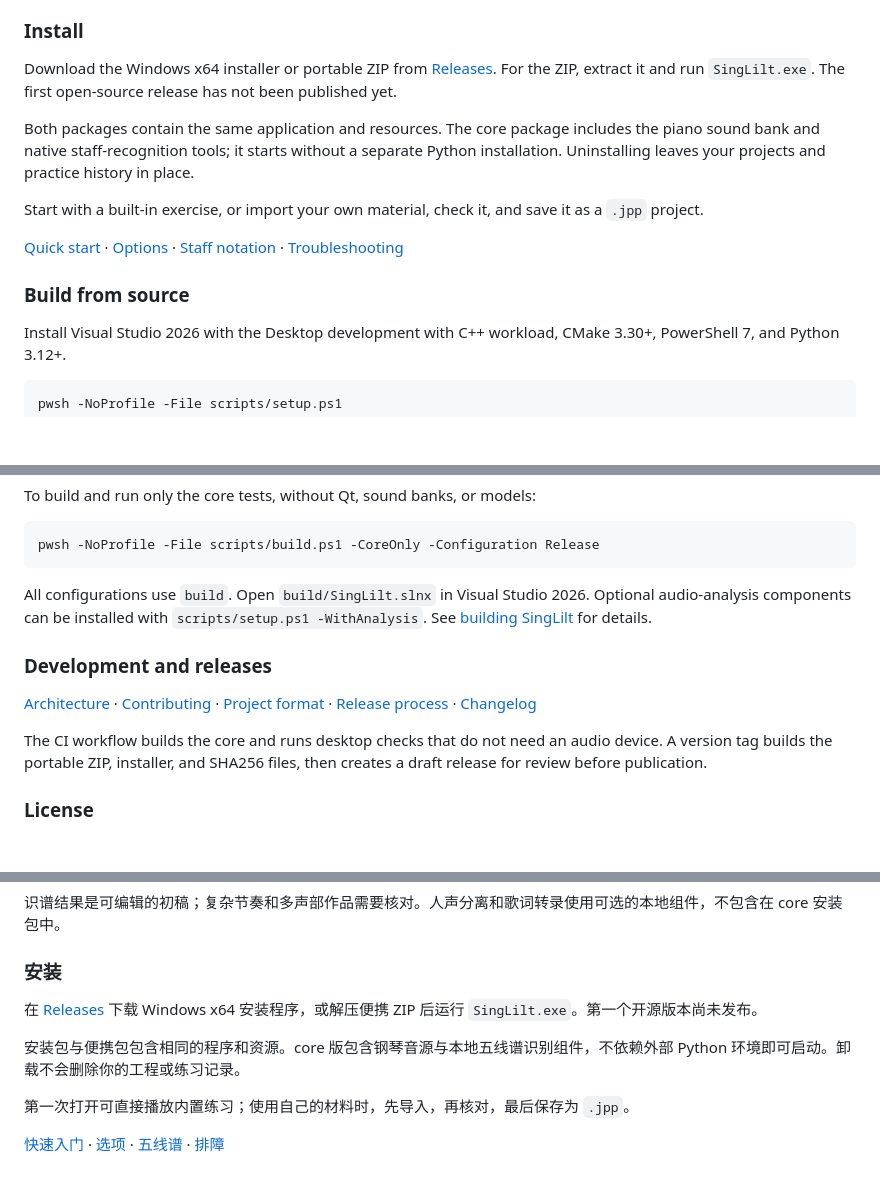
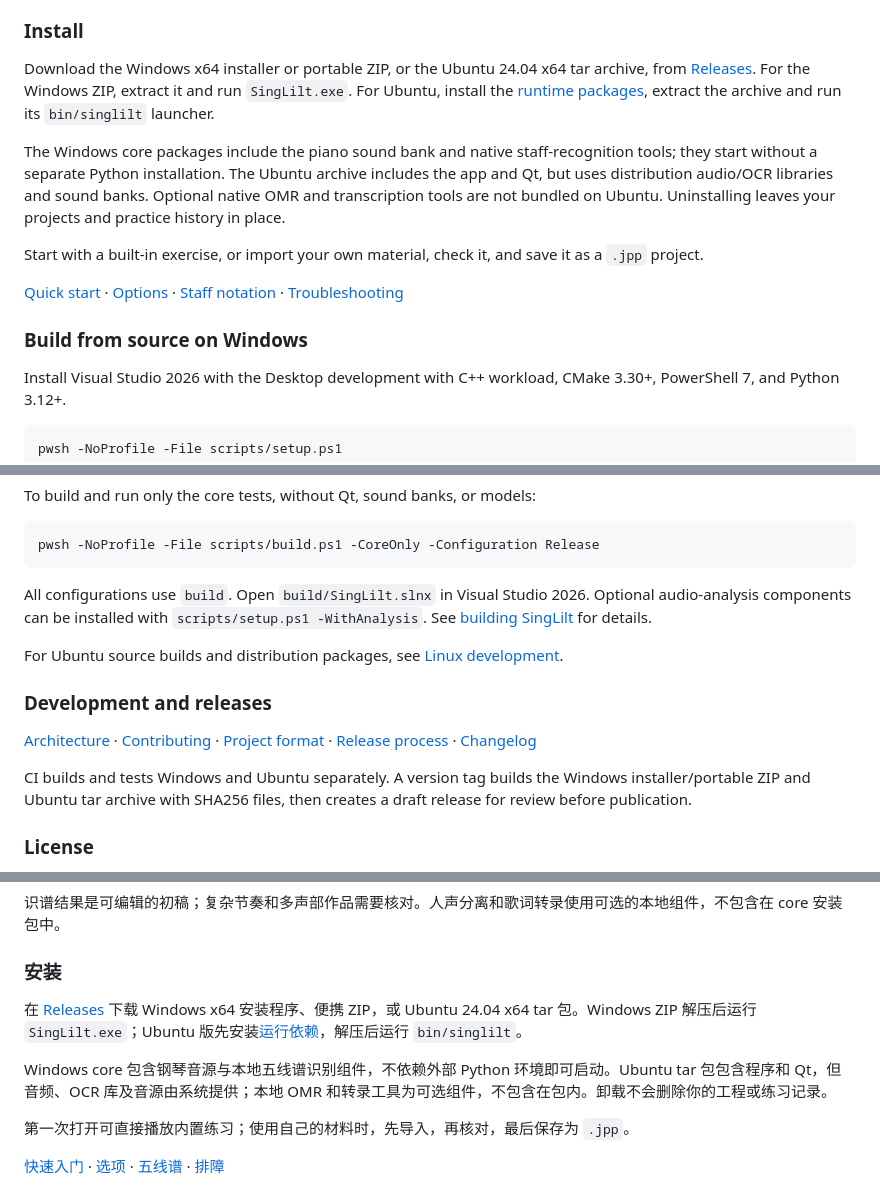
Before and after one commit to herbertyeung/SingLilt, a Markdown page: README.md, 3 parts joined by grey strips. Rendered like a GitHub page; blank space fills up the shorter version.

Commit message:
Document Windows and Ubuntu release downloads

```diff
--- a/README.md
+++ b/README.md
@@ -21,15 +21,15 @@ Image recognition produces an editable draft, not a checked score. Review comple
 
 ### Install
 
-Download the Windows x64 installer or portable ZIP from [Releases](https://github.com/herbertyeung/SingLilt/releases). For the ZIP, extract it and run `SingLilt.exe`. The first open-source release has not been published yet.
+Download the Windows x64 installer or portable ZIP, or the Ubuntu 24.04 x64 tar archive, from [Releases](https://github.com/herbertyeung/SingLilt/releases). For the Windows ZIP, extract it and run `SingLilt.exe`. For Ubuntu, install the [runtime packages](docs/LINUX.md#prebuilt-archive-ubuntu-2404-x64), extract the archive and run its `bin/singlilt` launcher.
 
-Both packages contain the same application and resources. The core package includes the piano sound bank and native staff-recognition tools; it starts without a separate Python installation. Uninstalling leaves your projects and practice history in place.
+The Windows core packages include the piano sound bank and native staff-recognition tools; they start without a separate Python installation. The Ubuntu archive includes the app and Qt, but uses distribution audio/OCR libraries and sound banks. Optional native OMR and transcription tools are not bundled on Ubuntu. Uninstalling leaves your projects and practice history in place.
 
 Start with a built-in exercise, or import your own material, check it, and save it as a `.jpp` project.
 
 [Quick start](docs/QUICK_START.md) · [Options](docs/OPTIONS.md) · [Staff notation](docs/STAFF_NOTATION.md) · [Troubleshooting](docs/TROUBLESHOOTING.md)
 
-### Build from source
+### Build from source on Windows
 
 Install Visual Studio 2026 with the Desktop development with C++ workload, CMake 3.30+, PowerShell 7, and Python 3.12+.
 
@@ -51,11 +51,13 @@ pwsh -NoProfile -File scripts/build.ps1 -CoreOnly -Configuration Release
 
 All configurations use `build`. Open `build/SingLilt.slnx` in Visual Studio 2026. Optional audio-analysis components can be installed with `scripts/setup.ps1 -WithAnalysis`. See [building SingLilt](docs/BUILD.md) for details.
 
+For Ubuntu source builds and distribution packages, see [Linux development](docs/LINUX.md).
+
 ### Development and releases
 
 [Architecture](docs/ARCHITECTURE.md) · [Contributing](CONTRIBUTING.md) · [Project format](docs/PROJECT_FORMAT.md) · [Release process](docs/RELEASING.md) · [Changelog](CHANGELOG.md)
 
-The CI workflow builds the core and runs desktop checks that do not need an audio device. A version tag builds the portable ZIP, installer, and SHA256 files, then creates a draft release for review before publication.
+CI builds and tests Windows and Ubuntu separately. A version tag builds the Windows installer/portable ZIP and Ubuntu tar archive with SHA256 files, then creates a draft release for review before publication.
 
 ### License
 
@@ -80,9 +82,9 @@ SingLilt 把简谱、五线谱图片、MusicXML 和音频整理成可反复练
 
 ### 安装
 
-在 [Releases](https://github.com/herbertyeung/SingLilt/releases) 下载 Windows x64 安装程序，或解压便携 ZIP 后运行 `SingLilt.exe`。第一个开源版本尚未发布。
+在 [Releases](https://github.com/herbertyeung/SingLilt/releases) 下载 Windows x64 安装程序、便携 ZIP，或 Ubuntu 24.04 x64 tar 包。Windows ZIP 解压后运行 `SingLilt.exe`；Ubuntu 版先安装[运行依赖](docs/LINUX.md#prebuilt-archive-ubuntu-2404-x64)，解压后运行 `bin/singlilt`。
 
-安装包与便携包包含相同的程序和资源。core 版包含钢琴音源与本地五线谱识别组件，不依赖外部 Python 环境即可启动。卸载不会删除你的工程或练习记录。
+Windows core 包含钢琴音源与本地五线谱识别组件，不依赖外部 Python 环境即可启动。Ubuntu tar 包包含程序和 Qt，但音频、OCR 库及音源由系统提供；本地 OMR 和转录工具为可选组件，不包含在包内。卸载不会删除你的工程或练习记录。
 
 第一次打开可直接播放内置练习；使用自己的材料时，先导入，再核对，最后保存为 `.jpp`。
 
```
Also changed, not shown: other parts of README.md (+2 -2 lines).
